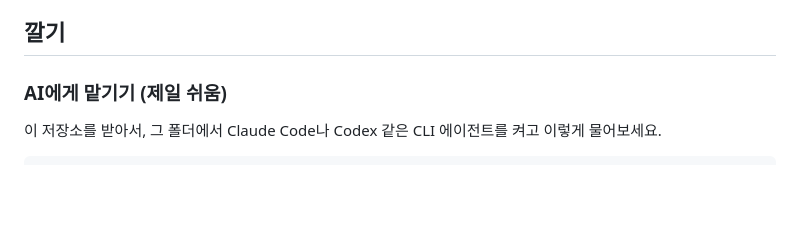
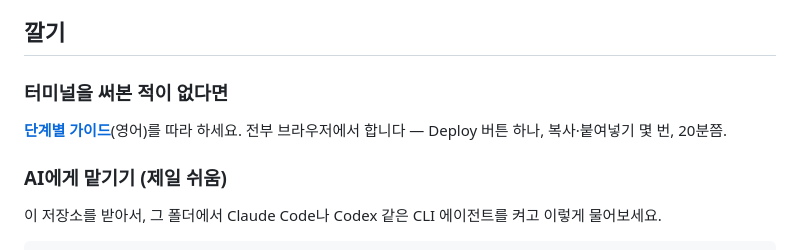
Before and after one commit to jowon-kim/couple-diary, a Markdown page: README.ko.md, the part around the change. GitHub-like rendering; blank space fills up the shorter version.

```diff
--- a/README.ko.md
+++ b/README.ko.md
@@ -15,6 +15,11 @@
 - 홈 화면에 추가하면 앱처럼 열립니다 (PWA)
 
 ## 깔기
+
+### 터미널을 써본 적이 없다면
+
+[**단계별 가이드**](docs/GUIDE.md)(영어)를 따라 하세요. 전부 브라우저에서 합니다 —
+Deploy 버튼 하나, 복사·붙여넣기 몇 번, 20분쯤.
 
 ### AI에게 맡기기 (제일 쉬움)
 
```
Also changed, not shown: README.md (+5 -0 lines), docs/GUIDE.md (added, +250 -0 lines).
